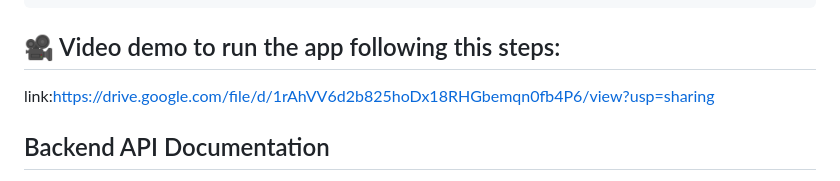
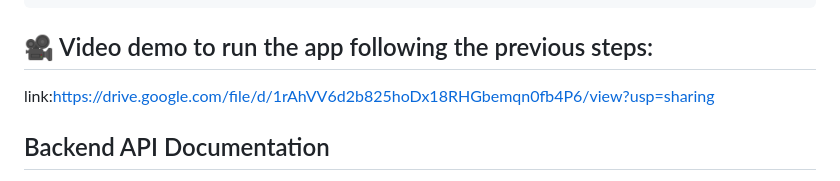
Before and after one commit to Amine809/amine_rag_pdf, a Markdown page: README.md, the part around the change. Drawn GitHub-style.

````diff
--- a/README.md
+++ b/README.md
@@ -70,7 +70,7 @@ uvicorn main:app --reload
 ├── requirements.txt        # Python dependencies
 ├── README.md               # Project documentation
 ```
-## 🎥 Video demo to run the app following this steps:
+## 🎥 Video demo to run the app following the previous steps:
 link:https://drive.google.com/file/d/1rAhVV6d2b825hoDx18RHGbemqn0fb4P6/view?usp=sharing
 
 ## Backend API Documentation
````
